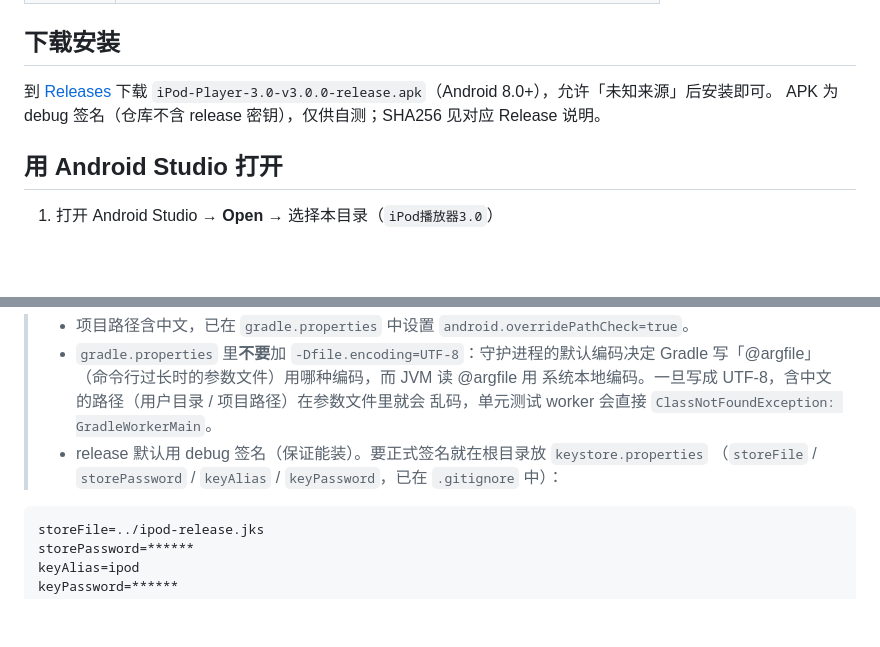
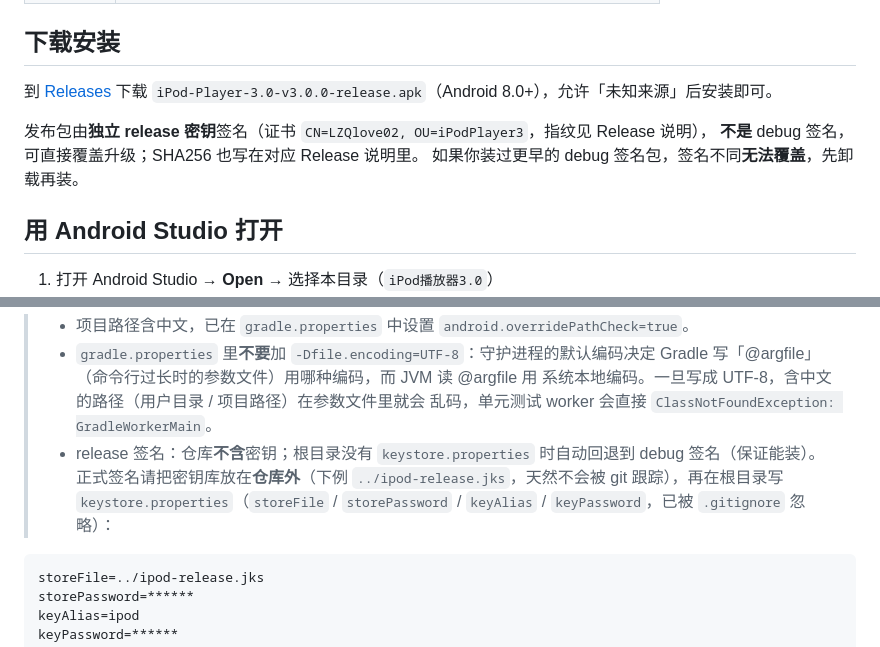
Before and after one commit to LZQlove02/iPod-Player-3.0, a Markdown page: README.md, 2 parts joined by grey strips. Rendered like a GitHub page; blank space fills up the shorter version.

Commit message:
docs: 说明发布包已改用 release 签名及覆盖安装注意事项

````diff
--- a/README.md
+++ b/README.md
@@ -32,7 +32,10 @@
 
 到 [Releases](https://github.com/LZQlove02/iPod-Player-3.0/releases/latest) 下载
 `iPod-Player-3.0-v3.0.0-release.apk`（Android 8.0+），允许「未知来源」后安装即可。
-APK 为 debug 签名（仓库不含 release 密钥），仅供自测；SHA256 见对应 Release 说明。
+
+发布包由**独立 release 密钥**签名（证书 `CN=LZQlove02, OU=iPodPlayer3`，指纹见 Release 说明），
+**不是** debug 签名，可直接覆盖升级；SHA256 也写在对应 Release 说明里。
+如果你装过更早的 debug 签名包，签名不同**无法覆盖**，先卸载再装。
 
 ## 用 Android Studio 打开
 
@@ -53,8 +56,9 @@ gradlew.bat :app:testDebugUnitTest  :: 单元测试
 >   Gradle 写「@argfile」（命令行过长时的参数文件）用哪种编码，而 JVM 读 @argfile 用
 >   系统本地编码。一旦写成 UTF-8，含中文的路径（用户目录 / 项目路径）在参数文件里就会
 >   乱码，单元测试 worker 会直接 `ClassNotFoundException: GradleWorkerMain`。
-> - release 默认用 debug 签名（保证能装）。要正式签名就在根目录放 `keystore.properties`
->   （`storeFile` / `storePassword` / `keyAlias` / `keyPassword`，已在 `.gitignore` 中）：
+> - release 签名：仓库**不含**密钥；根目录没有 `keystore.properties` 时自动回退到 debug 签名（保证能装）。
+>   正式签名请把密钥库放在**仓库外**（下例 `../ipod-release.jks`，天然不会被 git 跟踪），再在根目录写
+>   `keystore.properties`（`storeFile` / `storePassword` / `keyAlias` / `keyPassword`，已被 `.gitignore` 忽略）：
 
 ```properties
 storeFile=../ipod-release.jks
````
